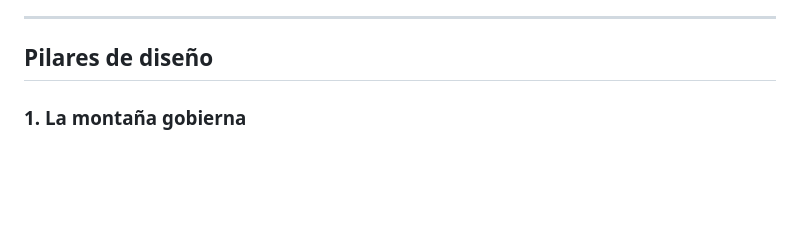
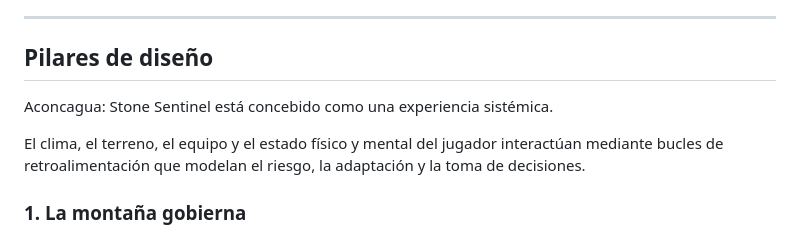
Before and after one commit to ernstgallegos/aconcagua-stone-sentinel, a Markdown page: README.es.md, the part around the change. Drawn GitHub-style; blank space fills up the shorter version.

```diff
--- a/README.es.md
+++ b/README.es.md
@@ -25,6 +25,10 @@ La incertidumbre, la información parcial y las consecuencias irreversibles son
 ---
 
 ## Pilares de diseño
+
+Aconcagua: Stone Sentinel está concebido como una experiencia sistémica.
+
+El clima, el terreno, el equipo y el estado físico y mental del jugador interactúan mediante bucles de retroalimentación que modelan el riesgo, la adaptación y la toma de decisiones.
 
 ### 1. La montaña gobierna
 La altitud, el terreno y el clima son sistemas activos que condicionan cada acción. El diseño del juego se adapta a la geografía real, no a un diseño de niveles abstracto.
```
